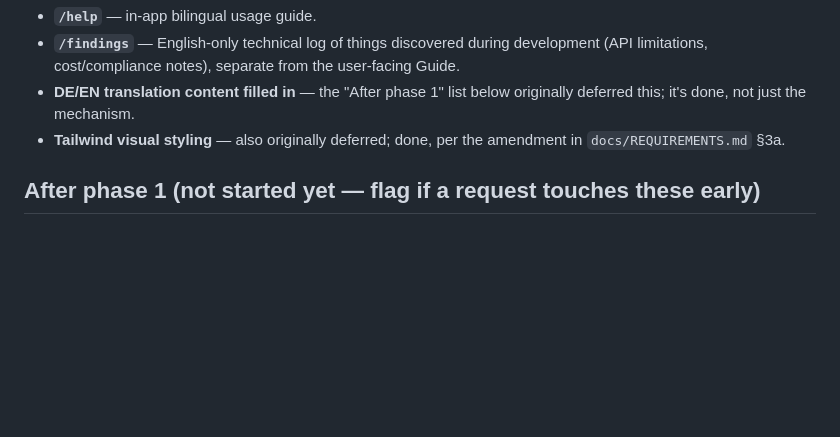
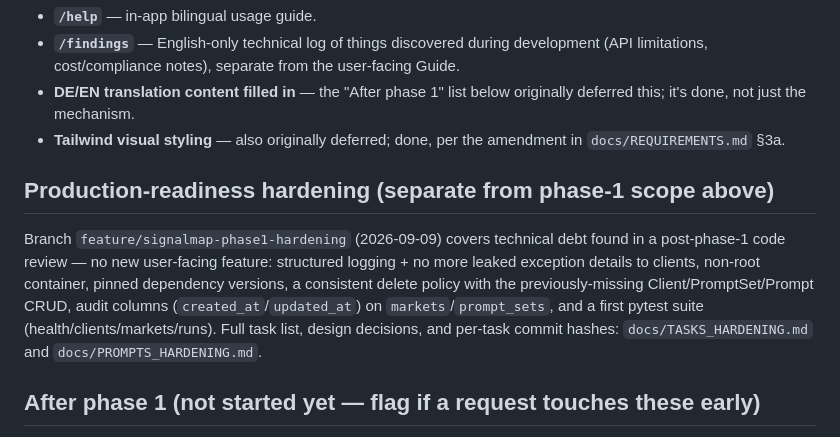
Before and after one commit to jirkalla/SignalMap, a Markdown page: docs/TASKS.md, the part around the change. Rendered like a GitHub page; blank space fills up the shorter version.

Commit message:
docs(hardening): mark HD-T1–T6 done with commit hashes, check off completion checklist, link branch from TASKS.md

```diff
--- a/docs/TASKS.md
+++ b/docs/TASKS.md
@@ -89,6 +89,18 @@ findings — each verified live, not just written:
 - **Tailwind visual styling** — also originally deferred; done, per the
   amendment in `docs/REQUIREMENTS.md` §3a.
 
+## Production-readiness hardening (separate from phase-1 scope above)
+
+Branch `feature/signalmap-phase1-hardening` (2026-09-09) covers technical
+debt found in a post-phase-1 code review — no new user-facing feature:
+structured logging + no more leaked exception details to clients,
+non-root container, pinned dependency versions, a consistent delete
+policy with the previously-missing Client/PromptSet/Prompt CRUD, audit
+columns (`created_at`/`updated_at`) on `markets`/`prompt_sets`, and a
+first pytest suite (health/clients/markets/runs). Full task list, design
+decisions, and per-task commit hashes: `docs/TASKS_HARDENING.md` and
+`docs/PROMPTS_HARDENING.md`.
+
 ## After phase 1 (not started yet — flag if a request touches these early)
 - Second provider (Anthropic) — proves the adapter pattern generalizes,
   and is the only way to get real geographic targeting (`user_location`)
```
Also changed, not shown: docs/PROMPTS_HARDENING.md (+6 -6 lines), docs/TASKS_HARDENING.md (+20 -20 lines).
